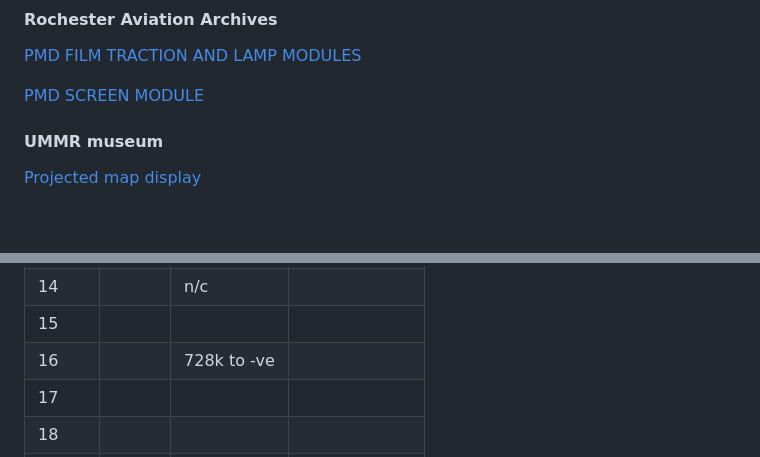
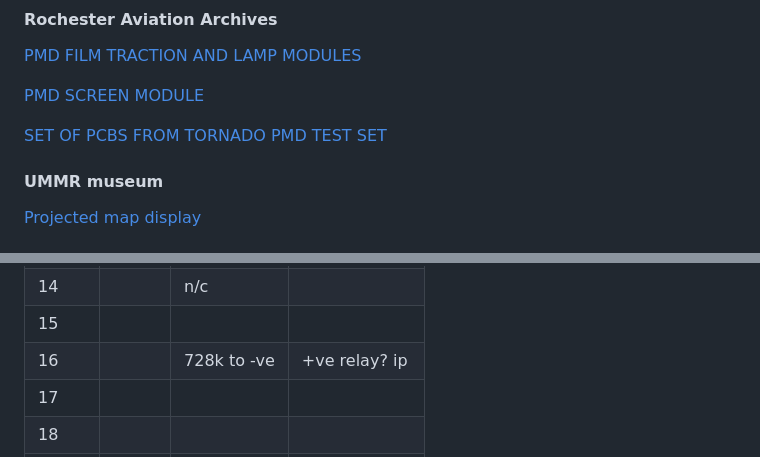
Before and after one commit to DavidJRichards/Aviation_Moving_Map_Display, a Markdown page: README.md, 2 parts joined by grey strips. GitHub-like rendering; blank space fills up the shorter version.

```diff
--- a/README.md
+++ b/README.md
@@ -40,6 +40,8 @@ Information supplied by Erik Baigar, Munich.
 
 [PMD SCREEN MODULE](https://rochesteravionicarchives.co.uk/collection/mission-systems/screen-module)
 
+[SET OF PCBS FROM TORNADO PMD TEST SET](https://rochesteravionicarchives.co.uk/collection/mission-systems/set-of-pcb-from-tornado-pmd)
+
 #### UMMR museum
 
 [Projected map display](http://ummr.altervista.org/avionics.htm#PMDF)
@@ -76,7 +78,7 @@ Information supplied by Erik Baigar, Munich.
 |13||n/c||
 |14||n/c||
 |15||||
-|16|     |728k to -ve  |              |
+|16|     |728k to -ve  |+ve relay? ip|
 |17||||
 |18||||
 |19||n/c||
```
Also changed, not shown: other parts of README.md (+23 -7 lines).
